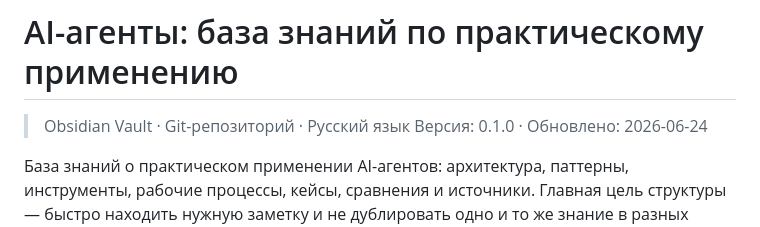
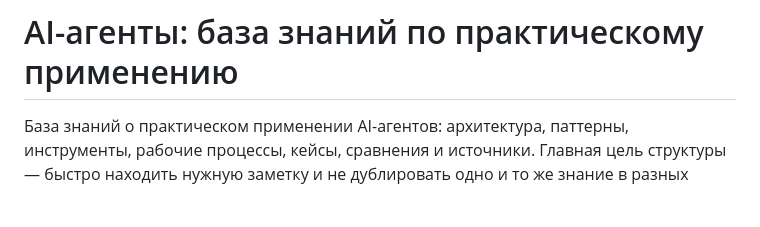
Before and after one commit to polyakovin/ai-db, a Markdown page: README.md, the part around the change. Rendered like a GitHub page; blank space fills up the shorter version.

Commit message:
🎨 убрать версионирование и теги из README

```diff
--- a/README.md
+++ b/README.md
@@ -1,7 +1,4 @@
 # AI-агенты: база знаний по практическому применению
-
-> Obsidian Vault · Git-репозиторий · Русский язык
-> Версия: 0.1.0 · Обновлено: 2026-06-24
 
 База знаний о практическом применении AI-агентов: архитектура, паттерны, инструменты, рабочие процессы, кейсы, сравнения и источники. Главная цель структуры — быстро находить нужную заметку и не дублировать одно и то же знание в разных местах.
 
```
